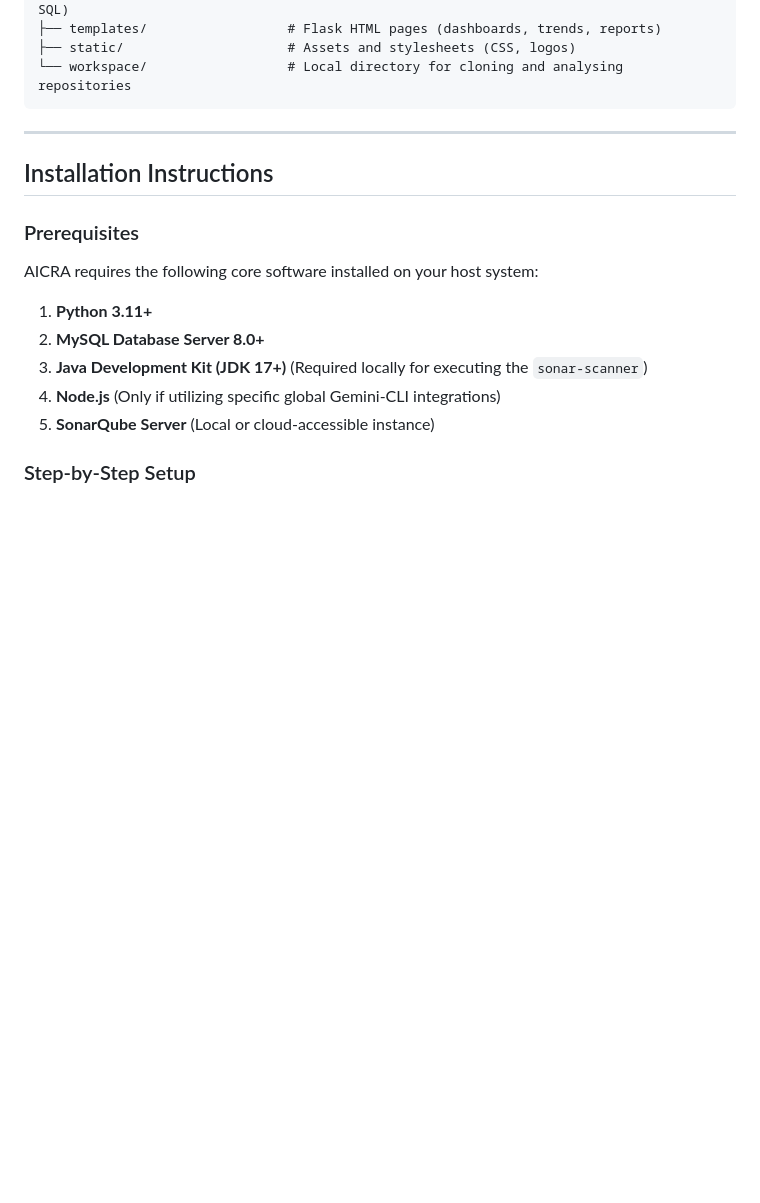
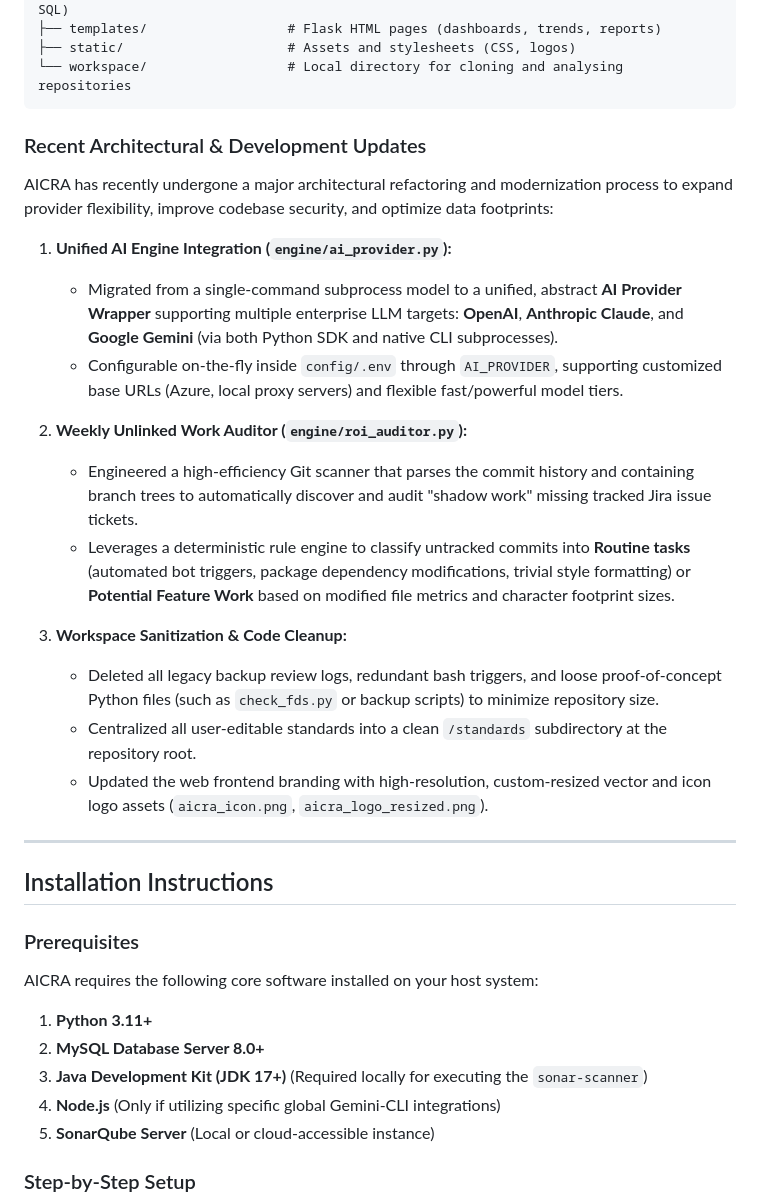
Before and after one commit to Kkumarsantosh/aicra-ai-code-reviewer, a Markdown page: README.md, the part around the change. Rendered like a GitHub page; blank space fills up the shorter version.

Commit message:
docs: update Project Architecture and Directory Structure in README

````diff
--- a/README.md
+++ b/README.md
@@ -104,6 +104,23 @@ ai-code-review/
 ├── static/                     # Assets and stylesheets (CSS, logos)
 └── workspace/                  # Local directory for cloning and analysing repositories
 ```
+
+### Recent Architectural & Development Updates
+
+AICRA has recently undergone a major architectural refactoring and modernization process to expand provider flexibility, improve codebase security, and optimize data footprints:
+
+1. **Unified AI Engine Integration (`engine/ai_provider.py`):**
+   * Migrated from a single-command subprocess model to a unified, abstract **AI Provider Wrapper** supporting multiple enterprise LLM targets: **OpenAI**, **Anthropic Claude**, and **Google Gemini** (via both Python SDK and native CLI subprocesses).
+   * Configurable on-the-fly inside `config/.env` through `AI_PROVIDER`, supporting customized base URLs (Azure, local proxy servers) and flexible fast/powerful model tiers.
+
+2. **Weekly Unlinked Work Auditor (`engine/roi_auditor.py`):**
+   * Engineered a high-efficiency Git scanner that parses the commit history and containing branch trees to automatically discover and audit "shadow work" missing tracked Jira issue tickets.
+   * Leverages a deterministic rule engine to classify untracked commits into **Routine tasks** (automated bot triggers, package dependency modifications, trivial style formatting) or **Potential Feature Work** based on modified file metrics and character footprint sizes.
+
+3. **Workspace Sanitization & Code Cleanup:**
+   * Deleted all legacy backup review logs, redundant bash triggers, and loose proof-of-concept Python files (such as `check_fds.py` or backup scripts) to minimize repository size.
+   * Centralized all user-editable standards into a clean `/standards` subdirectory at the repository root.
+   * Updated the web frontend branding with high-resolution, custom-resized vector and icon logo assets (`aicra_icon.png`, `aicra_logo_resized.png`).
 
 ---
 
````
